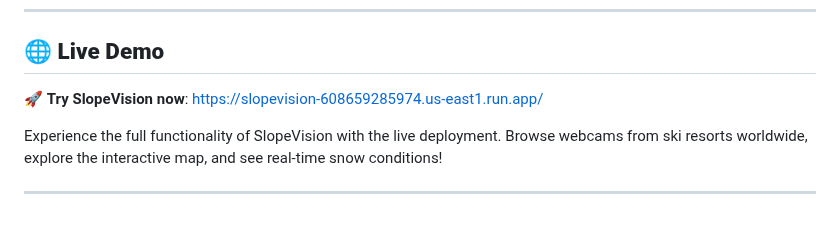
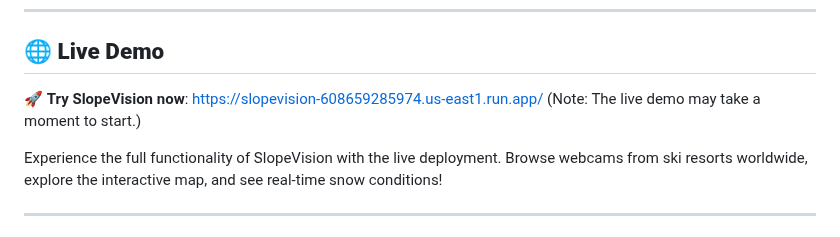
Before and after one commit to tomc02/slopevision, a Markdown page: README.MD, the part around the change. Drawn GitHub-style.

Commit message:
Add note in README

```diff
--- a/README.MD
+++ b/README.MD
@@ -40,7 +40,7 @@ SlopeVision is a comprehensive ski resort webcam aggregation platform that provi
 
 ## 🌐 **Live Demo**
 
-🚀 **Try SlopeVision now**: [https://slopevision-608659285974.us-east1.run.app/](https://slopevision-608659285974.us-east1.run.app/)
+🚀 **Try SlopeVision now**: [https://slopevision-608659285974.us-east1.run.app/](https://slopevision-608659285974.us-east1.run.app/) (Note: The live demo may take a moment to start.)
 
 Experience the full functionality of SlopeVision with the live deployment. Browse webcams from ski resorts worldwide, explore the interactive map, and see real-time snow conditions!
 
```
